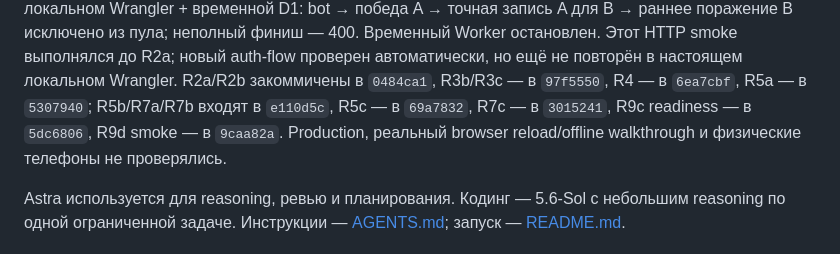
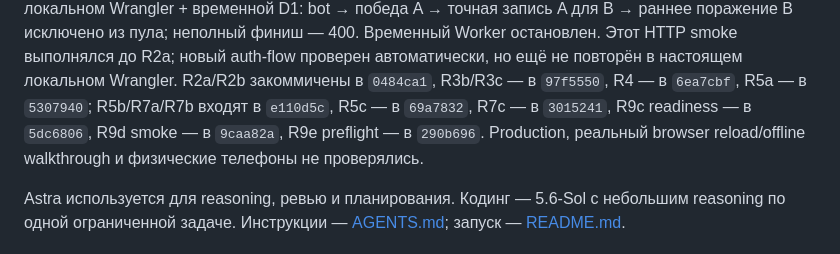
Before and after one commit to Alemkhan/clutch, a Markdown page: CONTEXT.md, the part around one of its changes. Rendered like a GitHub page.

```diff
--- a/CONTEXT.md
+++ b/CONTEXT.md
@@ -205,7 +222,8 @@ retry и Telegram на физическом телефоне вручную не
 проверен автоматически, но ещё не повторён в настоящем локальном Wrangler.
 R2a/R2b закоммичены в `0484ca1`, R3b/R3c — в `97f5550`, R4 — в `6ea7cbf`,
 R5a — в `5307940`; R5b/R7a/R7b входят в `e110d5c`, R5c — в `69a7832`, R7c —
-в `3015241`, R9c readiness — в `5dc6806`, R9d smoke — в `9caa82a`. Production,
+в `3015241`, R9c readiness — в `5dc6806`, R9d smoke — в `9caa82a`, R9e
+preflight — в `290b696`. Production,
 реальный browser reload/offline walkthrough и физические телефоны не проверялись.
 
 Astra используется для reasoning, ревью и планирования. Кодинг — 5.6-Sol
```
Also changed, not shown: other parts of CONTEXT.md (+25 -8 lines).
